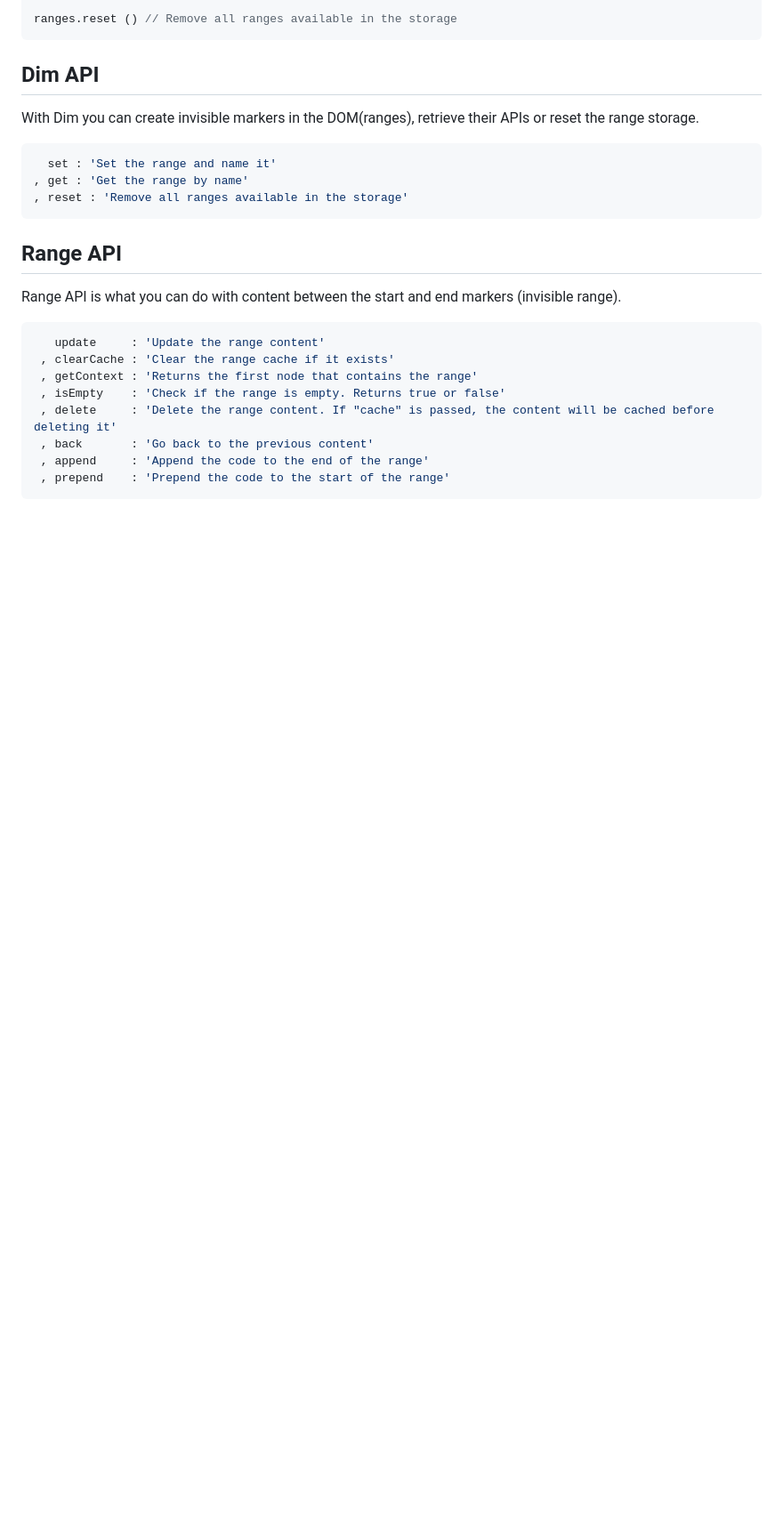
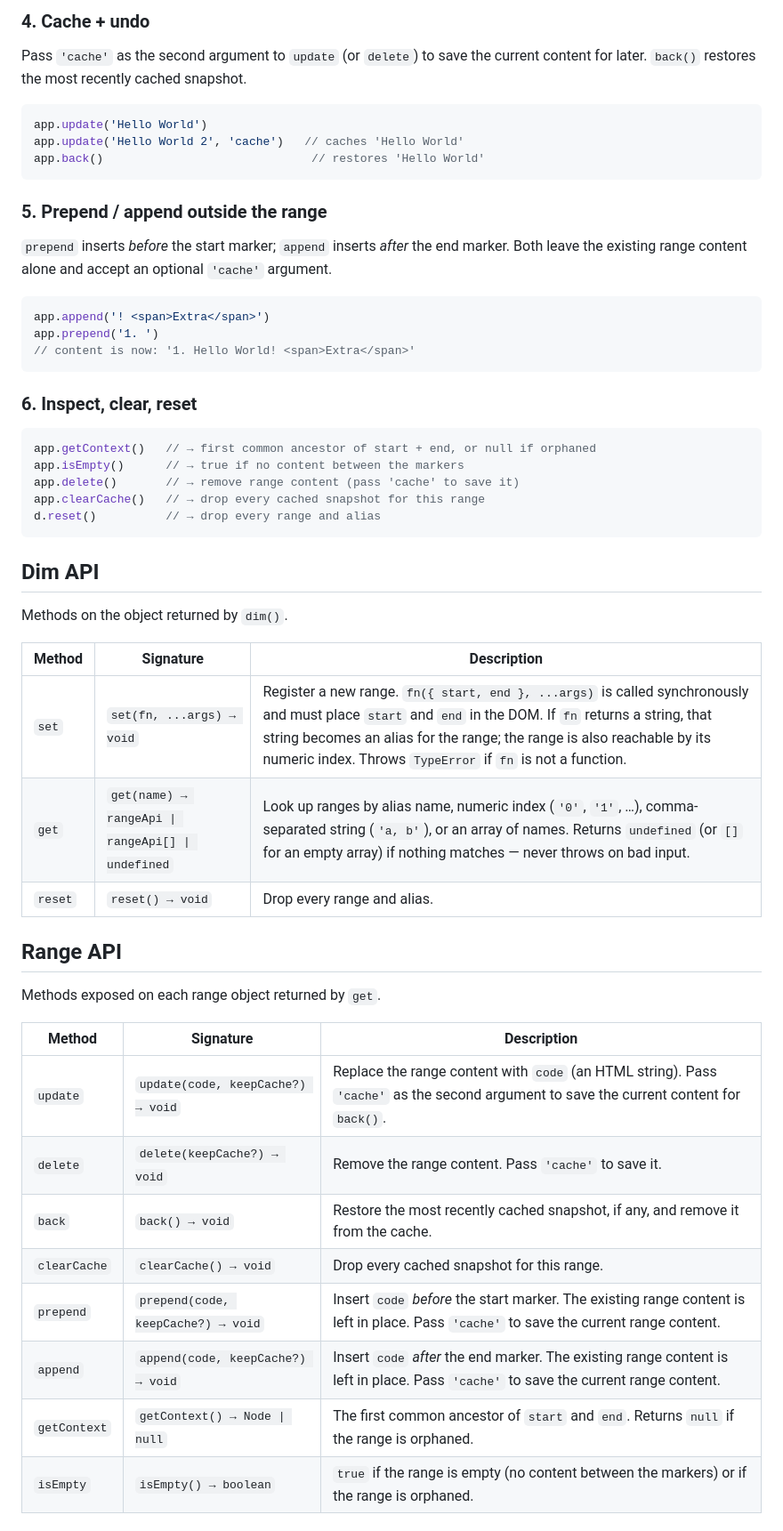
Before and after one commit to PeterNaydenov/dim, a Markdown page: README.md, the part around one of its changes. Shown at 89% size. GitHub-like rendering; blank space fills up the shorter version.

````diff
--- a/README.md
+++ b/README.md
@@ -64,29 +83,59 @@ let span = appContainer.querySelector ( 'span' )
 
-ranges.reset () // Remove all ranges available in the storage
+### 4. Cache + undo
+
+Pass `'cache'` as the second argument to `update` (or `delete`) to save the current content for later. `back()` restores the most recently cached snapshot.
+
+```js
+app.update('Hello World')
+app.update('Hello World 2', 'cache')   // caches 'Hello World'
+app.back()                              // restores 'Hello World'
+```
+
+### 5. Prepend / append outside the range
+
+`prepend` inserts *before* the start marker; `append` inserts *after* the end marker. Both leave the existing range content alone and accept an optional `'cache'` argument.
+
+```js
+app.append('! <span>Extra</span>')
+app.prepend('1. ')
+// content is now: '1. Hello World! <span>Extra</span>'
+```
+
+### 6. Inspect, clear, reset
+
+```js
+app.getContext()   // → first common ancestor of start + end, or null if orphaned
+app.isEmpty()      // → true if no content between the markers
+app.delete()       // → remove range content (pass 'cache' to save it)
+app.clearCache()   // → drop every cached snapshot for this range
+d.reset()          // → drop every range and alias
 ```
 
 
 ## Dim API
-With Dim you can create invisible markers in the DOM(ranges), retrieve their APIs or reset the range storage.
 
-```js
-  set : 'Set the range and name it'
-, get : 'Get the range by name'
-, reset : 'Remove all ranges available in the storage'
-```
+Methods on the object returned by `dim()`.
 
+| Method | Signature | Description |
+| --- | --- | --- |
+| `set` | `set(fn, ...args) → void` | Register a new range. `fn({ start, end }, ...args)` is called synchronously and must place `start` and `end` in the DOM. If `fn` returns a string, that string becomes an alias for the range; the range is also reachable by its numeric index. Throws `TypeError` if `fn` is not a function. |
+| `get` | `get(name) → rangeApi \| rangeApi[] \| undefined` | Look up ranges by alias name, numeric index (`'0'`, `'1'`, …), comma-separated string (`'a, b'`), or an array of names. Returns `undefined` (or `[]` for an empty array) if nothing matches — never throws on bad input. |
+| `reset` | `reset() → void` | Drop every range and alias. |
 
 
 ## Range API
-Range API is what you can do with content between the start and end markers (invisible range).
-```js
-   update     : 'Update the range content'
- , clearCache : 'Clear the range cache if it exists'
- , getContext : 'Returns the first node that contains the range'
- , isEmpty    : 'Check if the range is empty. Returns true or false'
- , delete     : 'Delete the range content. If "cache" is passed, the content will be cached before deleting it'
- , back       : 'Go back to the previous content'
- , append     : 'Append the code to the end of the range'
- , prepend    : 'Prepend the code to the start of the range'
-```
 
+Methods exposed on each range object returned by `get`.
+
+| Method | Signature | Description |
+| --- | --- | --- |
+| `update` | `update(code, keepCache?) → void` | Replace the range content with `code` (an HTML string). Pass `'cache'` as the second argument to save the current content for `back()`. |
+| `delete` | `delete(keepCache?) → void` | Remove the range content. Pass `'cache'` to save it. |
+| `back` | `back() → void` | Restore the most recently cached snapshot, if any, and remove it from the cache. |
+| `clearCache` | `clearCache() → void` | Drop every cached snapshot for this range. |
+| `prepend` | `prepend(code, keepCache?) → void` | Insert `code` *before* the start marker. The existing range content is left in place. Pass `'cache'` to save the current range content. |
+| `append` | `append(code, keepCache?) → void` | Insert `code` *after* the end marker. The existing range content is left in place. Pass `'cache'` to save the current range content. |
+| `getContext` | `getContext() → Node \| null` | The first common ancestor of `start` and `end`. Returns `null` if the range is orphaned. |
+| `isEmpty` | `isEmpty() → boolean` | `true` if the range is empty (no content between the markers) or if the range is orphaned. |
+
+
````
Also changed, not shown: other parts of README.md (+70 -36 lines).
